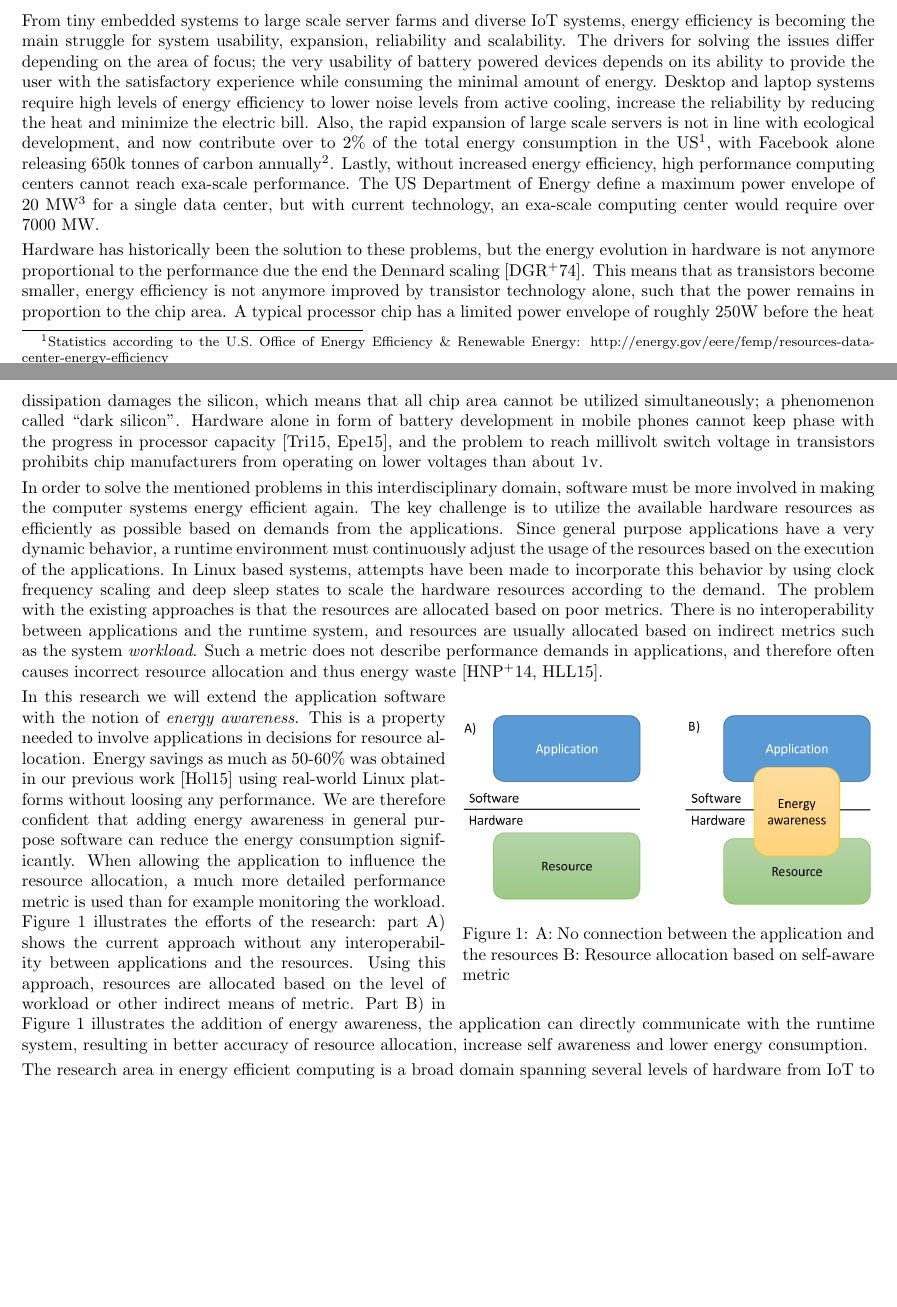
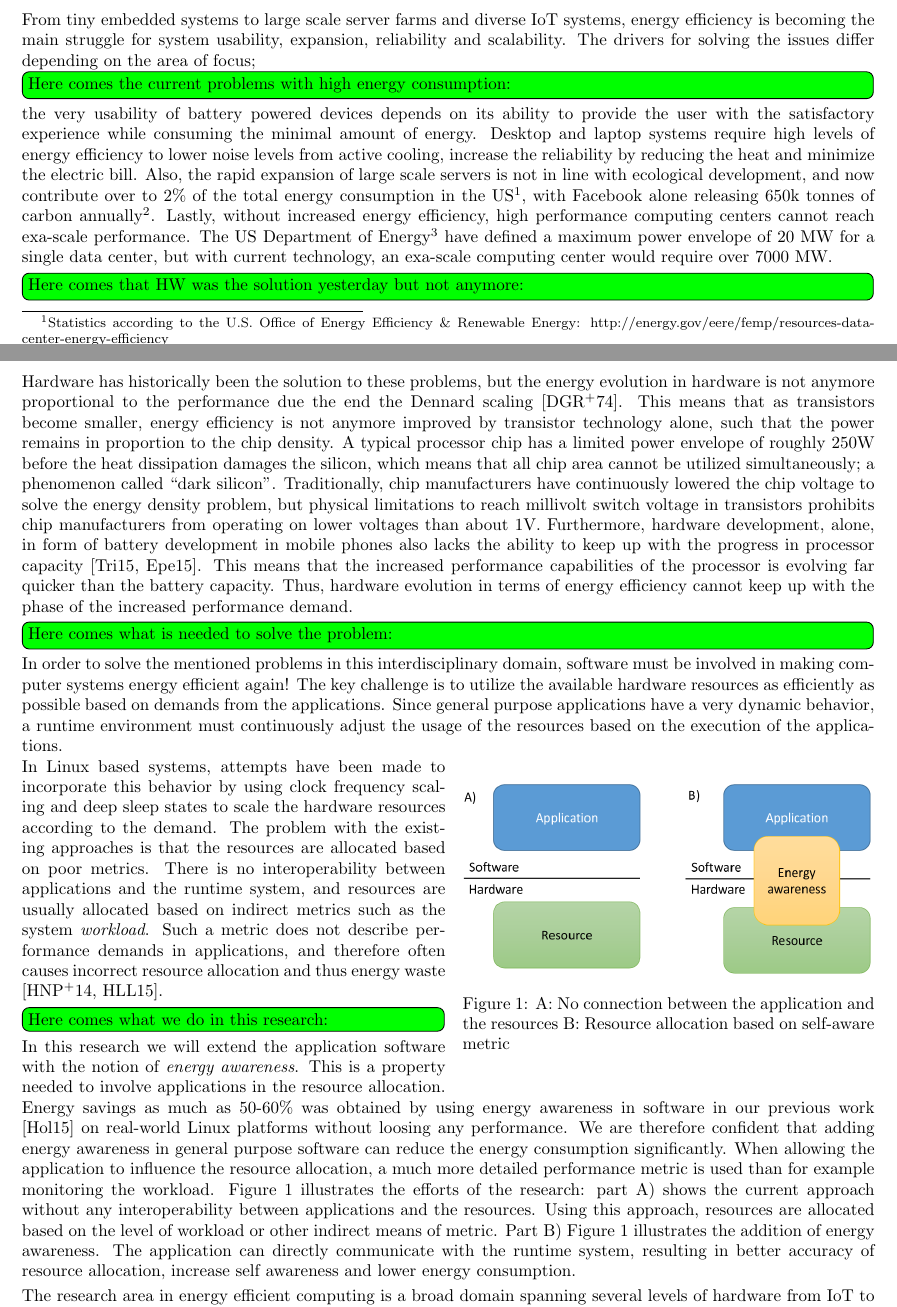
Before and after one commit to SimonHolmbacka/AOF2016Simon, a LaTeX document (Application_Holmbacka.tex): two parts of pages 1 and 2 of 12, joined at a grey line, cut so that both start at the same text, the shorter picture padded with empty space. Compiled offline with pdfLaTeX.

Commit message:
Still updated the rationale and put in temporary todo lines for each paragraph in the rationale

```diff
--- a/Application_Holmbacka.tex
+++ b/Application_Holmbacka.tex
@@ -123,6 +123,7 @@ This increases the self awareness of software and is required for the research c
 \section{Rationale}
 From tiny embedded systems to large scale server farms and diverse IoT systems, energy efficiency is becoming the main struggle for system usability, expansion, reliability and scalability.
 The drivers for solving the issues differ depending on the area of focus;
+\todo[inline,color=green]{Here comes the current problems with high energy consumption:}
 %embedded
 the very usability of battery powered devices depends on its ability to provide the user with the satisfactory experience while consuming the minimal amount of energy.
 %Desktop
@@ -131,25 +132,24 @@ Desktop and laptop systems require high levels of energy efficiency to lower noi
 Also, the rapid expansion of large scale servers is not in line with ecological development, and now contribute over to 2\% of the total energy consumption in the US\footnote{Statistics according to the U.S. Office of Energy Efficiency \& Renewable Energy: http://energy.gov/eere/femp/resources-data-center-energy-efficiency}, with Facebook alone releasing 650k tonnes of carbon annually\footnote{https://sustainability.fb.com/en/our-footprint/}.
 %exascale
 Lastly, without increased energy efficiency, high performance computing centers cannot reach exa-scale performance.
-The US Department of Energy define a maximum power envelope of 20 MW\footnote{http://ascr-discovery.science.doe.gov/2014/11/exascale-road-bumps/} for a single data center, but with current technology, an exa-scale computing center would require over 7000 MW.\smallskip
+The US Department of Energy\footnote{http://ascr-discovery.science.doe.gov/2014/11/exascale-road-bumps/} have defined a maximum power envelope of 20 MW for a single data center, but with current technology, an exa-scale computing center would require over 7000 MW.\smallskip
 
+\todo[inline,color=green]{Here comes that HW was the solution yesterday but not anymore:}
 % Since more complex applications with even stricter performance demand is to expect in the future, energy efficient efforts must be increased.
 Hardware has historically been the solution to these problems, but the energy evolution in hardware is not anymore proportional to the performance due the end the Dennard scaling  \cite{Dennard:74}.
-This means that as transistors become smaller, energy efficiency is not anymore improved by transistor technology alone, such that the power remains in proportion to the chip area.
+This means that as transistors become smaller, energy efficiency is not anymore improved by transistor technology alone, such that the power remains in proportion to the chip density.
 A typical processor chip has a limited power envelope of roughly 250W before the heat dissipation damages the silicon,
 which means that all chip area cannot be utilized simultaneously; a phenomenon called ``dark silicon''.
-Hardware alone in form of battery development in mobile phones cannot keep phase with the progress in processor capacity \cite{CPUCapacity,BatteryCapacity},
-and the problem to reach millivolt switch voltage in transistors prohibits chip manufacturers from operating on lower voltages than about 1v. \smallskip
+Traditionally, chip manufacturers have continuously lowered the chip voltage to solve the energy density problem,
+but physical limitations to reach millivolt switch voltage in transistors prohibits chip manufacturers from operating on lower voltages than about 1V.
+Furthermore, hardware development, alone, in form of battery development in mobile phones also lacks the ability to keep up with the progress in processor capacity \cite{CPUCapacity,BatteryCapacity}.
+This means that the increased performance capabilities of the processor is evolving far quicker than the battery capacity.
+Thus, hardware evolution in terms of energy efficiency cannot keep up with the phase of the increased performance demand.\smallskip
 
-In order to solve the mentioned problems in this interdisciplinary domain, software must be more involved in making the computer systems energy efficient again.
+\todo[inline,color=green]{Here comes what is needed to solve the problem:}
+In order to solve the mentioned problems in this interdisciplinary domain, software must be involved in making computer systems energy efficient again!
 The key challenge is to utilize the available hardware resources as efficiently as possible based on demands from the applications.
 Since general purpose applications have a very dynamic behavior, a runtime environment must continuously adjust the usage of the resources based on the execution of the applications.
-In Linux based systems, attempts have been made to incorporate this behavior by using clock frequency scaling and deep sleep states to scale the hardware resources according to the demand.
-The problem with the existing approaches is that the resources are allocated based on poor metrics.
-There is no interoperability between applications and the runtime system, and resources are usually allocated based on indirect metrics such as the system \textit{workload}.
-Such a metric does not describe performance demands in applications, and therefore often causes incorrect resource allocation and thus energy waste \cite{HolmbackaDasip, HolmbackaHipeac}.
-\smallskip
-
 \begin{wrapfigure}{br}{8.5cm}
 %   \begin{center}
 %     \vspace{-0.8cm}
@@ -159,15 +159,21 @@ Such a metric does not describe performance demands in applications, and therefo
   \label{fig:EAS}
 %   \vspace{-2cm}
 \end{wrapfigure}
+In Linux based systems, attempts have been made to incorporate this behavior by using clock frequency scaling and deep sleep states to scale the hardware resources according to the demand.
+The problem with the existing approaches is that the resources are allocated based on poor metrics.
+There is no interoperability between applications and the runtime system, and resources are usually allocated based on indirect metrics such as the system \textit{workload}.
+Such a metric does not describe performance demands in applications, and therefore often causes incorrect resource allocation and thus energy waste \cite{HolmbackaDasip, HolmbackaHipeac}.
+\smallskip
 
+\todo[inline,color=green]{Here comes what we do in this research:}
 In this research we will extend the application software with the notion of \textit{energy awareness}.
-This is a property needed to involve applications in decisions for resource allocation.
-Energy savings as much as 50-60\% was obtained in our previous work \cite{Holmbacka:15} using real-world Linux platforms without loosing any performance.
+This is a property needed to involve applications in the resource allocation.
+Energy savings as much as 50-60\% was obtained by using energy awareness in software in our previous work \cite{Holmbacka:15} on real-world Linux platforms without loosing any performance.
 We are therefore confident that adding energy awareness in general purpose software can reduce the energy consumption significantly.
 When allowing the application to influence the resource allocation, a much more detailed performance metric is used than for example monitoring the workload.
 Figure~\ref{fig:EAS} illustrates the efforts of the research: part A) shows the current approach without any interoperability between applications and the resources.
 Using this approach, resources are allocated based on the level of workload or other indirect means of metric.
-Part B) in Figure \ref{fig:EAS} illustrates the addition of energy awareness, the application can directly communicate with the runtime system, resulting in better accuracy of resource allocation, increase self awareness and lower energy consumption.\smallskip
+Part B) Figure \ref{fig:EAS} illustrates the addition of energy awareness. The application can directly communicate with the runtime system, resulting in better accuracy of resource allocation, increase self awareness and lower energy consumption.\smallskip
 
 The research area in energy efficient computing is a broad domain spanning several levels of hardware from IoT to Exascale.
 The commonality is, however, the ability to propagate information from the highest software layer to the runtime system, and to the hardware.
```
Also changed, not shown: Application_Holmbacka.pdf, 2 other files.
